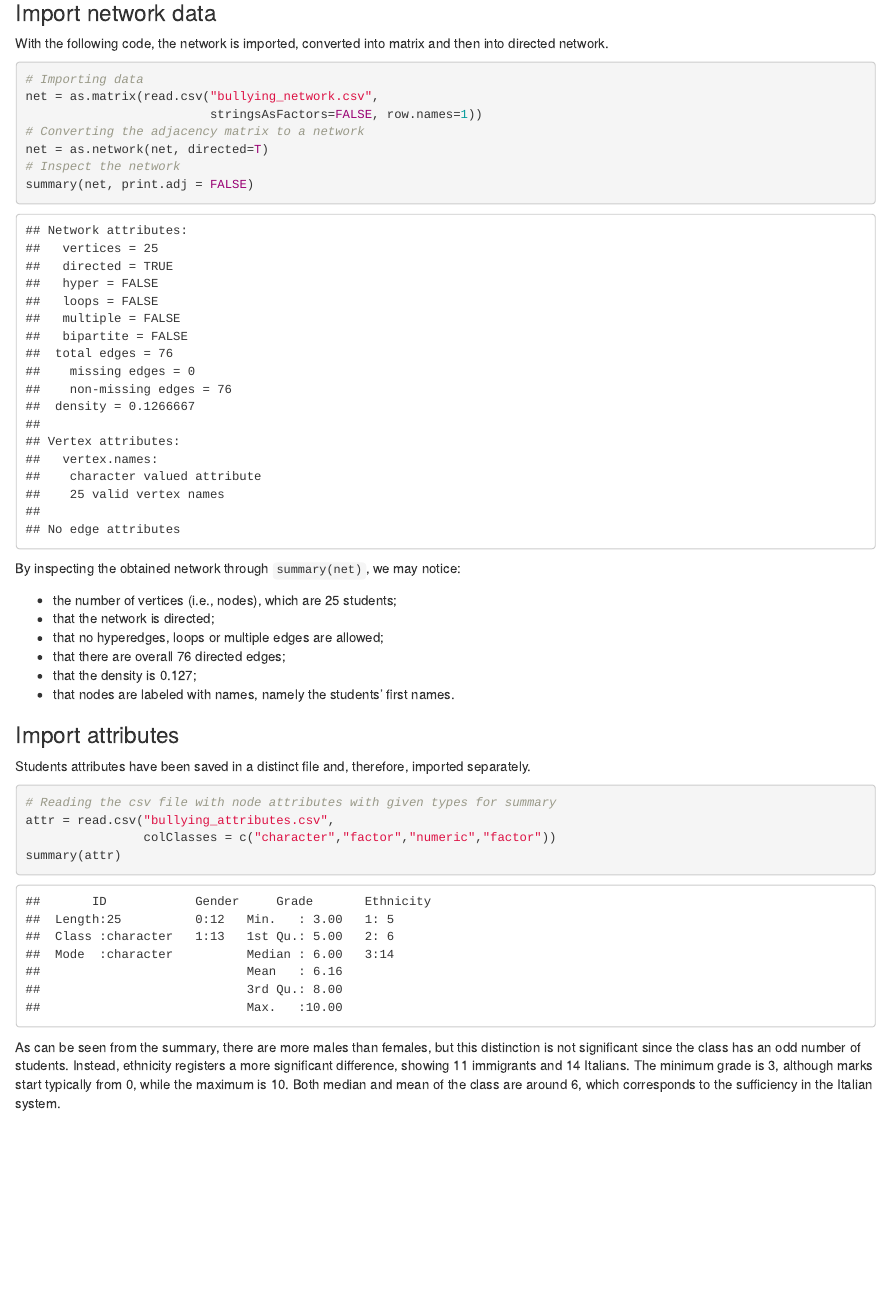
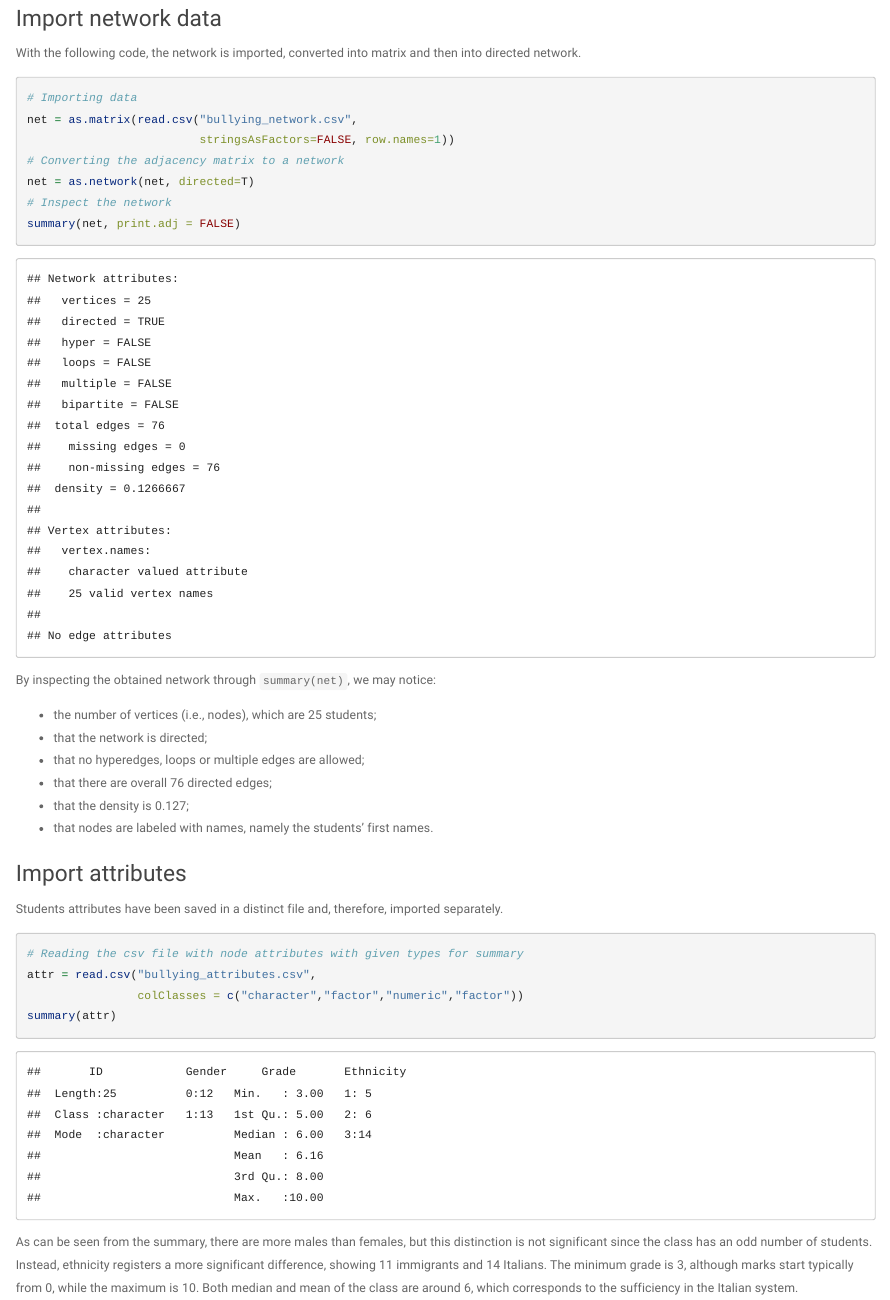
Before and after one commit to AuroraArctic/Advanced-Social-Network-Group-Work, an R Markdown document (BullyingNetwork.Rmd): the page in a window 1100 px wide, from 900 px down before the commit and from 1600 px down after it, so that both start at the same text. Rendered offline with R 4.5, knitr and Pandoc, with nearby package versions; code that draws random numbers runs with fixed seeds of ours; some code elsewhere in the file could not run offline.

Commit message:
Saving output as html not notebook

```diff
--- a/BullyingNetwork.Rmd
+++ b/BullyingNetwork.Rmd
@@ -2,7 +2,7 @@
 title: "Bullying Network"
 author: "Aurora Maria Tumminello, Lucia Hrovatin  <br>https://github.com/AuroraArctic/Advanced-Social-Network-Group-Work"
 output:
-  html_notebook:
+  html_document:
     toc: yes
     highlight: pygments
     theme: paper
```
Also changed, not shown: 1 other file.
